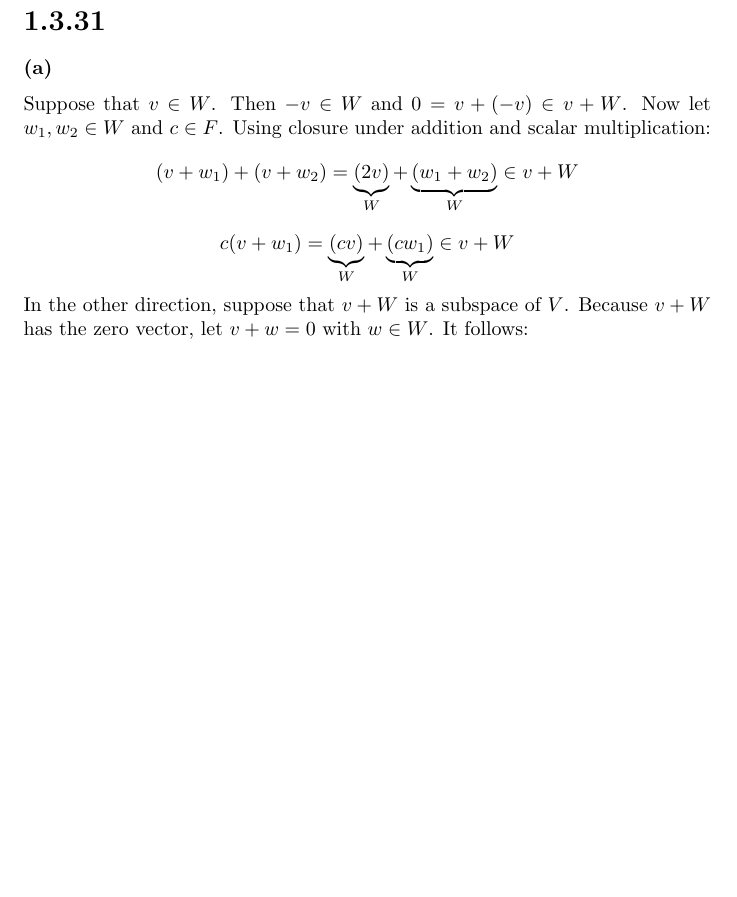
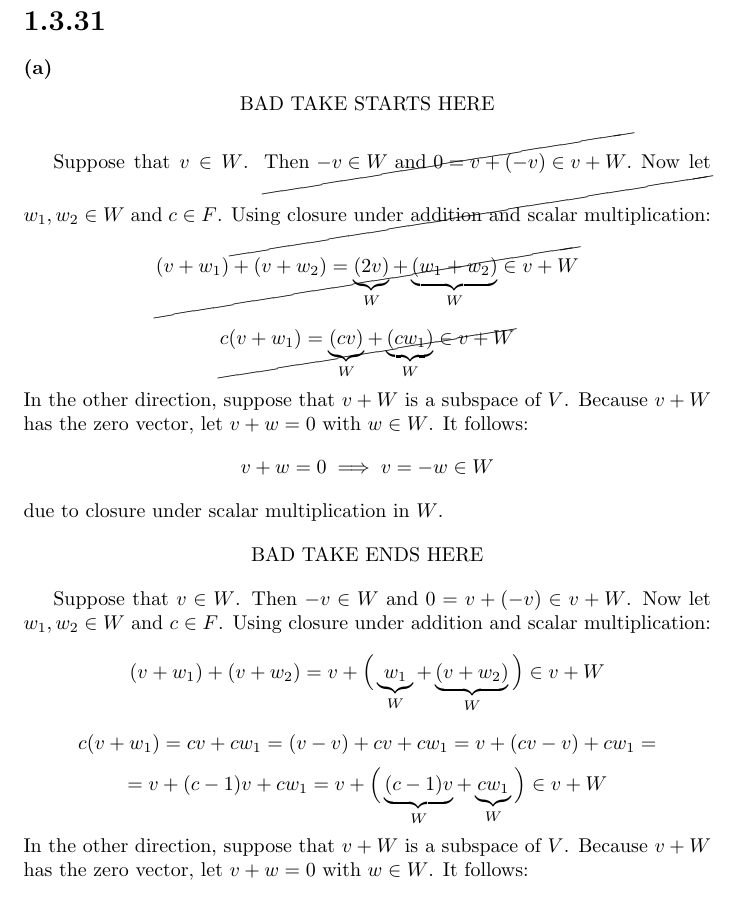
Before and after one commit to kjura/maths, a LaTeX problem sheet (friedberg-et-al/Chapter1/ExercisesChapter1/exercises_chapter_1.tex): part of page 25 of 25, cut so that both start at the same text, the shorter picture padded with empty space. Compiled offline with pdfLaTeX.

Commit message:
friedberg_et_al: fix Chapter 1 Exercise 1.3.31 (a) indicate bad takes

```diff
--- a/friedberg-et-al/Chapter1/ExercisesChapter1/exercises_chapter_1.tex
+++ b/friedberg-et-al/Chapter1/ExercisesChapter1/exercises_chapter_1.tex
@@ -1445,13 +1445,40 @@ so \(V = W_{1} + W_{2}\) and \(W_{1} + W_{2}\) is a direct sum of \(V\).
 
 \subsubsection*{(a)}
 
+\begin{center}
+    BAD TAKE STARTS HERE
+\end{center}
+
+Suppose that \(v \in W\). \cancel{Then \(-v \in W\) and \(0 = v + (-v) \in v + W\).}
+Now let \(w_{1}, w_{2} \in W\) and \(c \in F\). \cancel{Using closure under addition and scalar multiplication:}
+\begin{equation*}
+    \cancel{(v + w_{1}) + (v + w_{2}) = \underbrace{(2v)}_{W} + \underbrace{(w_{1} + w_{2})}_{W} \in v + W}
+\end{equation*}
+\begin{equation*}
+    \cancel{c(v + w_{1}) = \underbrace{(cv)}_{W} + \underbrace{(cw_{1})}_{W} \in v + W}
+\end{equation*}
+In the other direction, suppose that \(v + W\) is a subspace of \(V\). Because
+\(v + W\) has the zero vector, let \(v + w = 0\) with \(w \in W\). It follows:
+\begin{equation*}
+    v + w = 0 \implies v = -w \in W
+\end{equation*}
+due to closure under scalar multiplication in \(W\).
+
+\begin{center}
+    BAD TAKE ENDS HERE
+\end{center}
+
+
 Suppose that \(v \in W\). Then \(-v \in W\) and \(0 = v + (-v) \in v + W\).
 Now let \(w_{1}, w_{2} \in W\) and \(c \in F\). Using closure under addition and scalar multiplication:
 \begin{equation*}
-    (v + w_{1}) + (v + w_{2}) = \underbrace{(2v)}_{W} + \underbrace{(w_{1} + w_{2})}_{W} \in v + W
+    (v + w_{1}) + (v + w_{2}) = v + \Big(\underbrace{w_{1}}_{W} + \underbrace{(v + w_{2})}_{W}\Big) \in v + W
 \end{equation*}
 \begin{equation*}
-    c(v + w_{1}) = \underbrace{(cv)}_{W} + \underbrace{(cw_{1})}_{W} \in v + W
+    c(v + w_{1}) = cv + cw_{1} = (v - v) + cv + cw_{1} = v + (cv - v) + cw_{1} =
+\end{equation*}
+\begin{equation*}
+    = v + (c-1)v + cw_{1} = v + \Big(\underbrace{(c-1)v}_{W} + \underbrace{cw_{1}}_{W}\Big) \in v + W
 \end{equation*}
 In the other direction, suppose that \(v + W\) is a subspace of \(V\). Because
 \(v + W\) has the zero vector, let \(v + w = 0\) with \(w \in W\). It follows:
```
